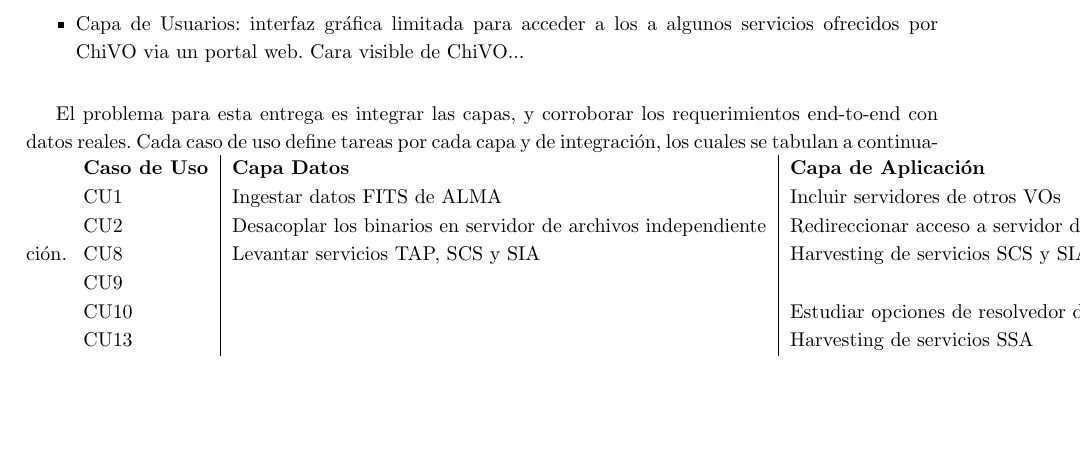
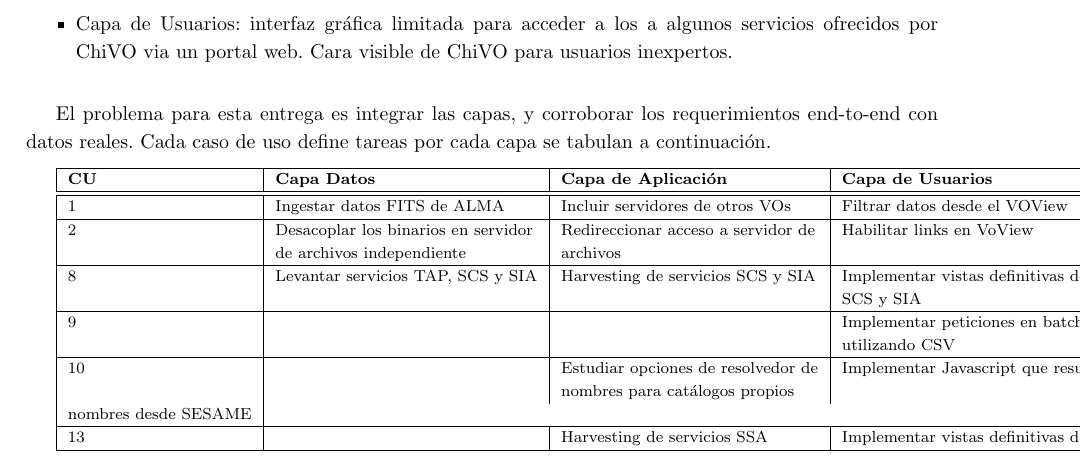
Before and after one commit to ChileanVirtualObservatory/FONDEFD11I1060, a LaTeX paper (ObservatorioVirtual/Hito4/plain_main.tex, which reads ObservatorioVirtual/Hito4/include/problema.tex): part of page 8 of 16, cut so that both start at the same text, the shorter picture padded with empty space. Compiled offline with pdfLaTeX.

Commit message:
Corrected table

```diff
--- a/ObservatorioVirtual/Hito4/include/problema.tex
+++ b/ObservatorioVirtual/Hito4/include/problema.tex
@@ -54,30 +54,67 @@ python+flask, y funciona como multiplexor de servicios. Las aplicaciones
 IVOA compatibles interoperan con este endpoint.
 \item Capa de Usuarios: interfaz gráfica limitada para acceder a los
 a algunos servicios ofrecidos por ChiVO via un portal web. Cara visible
-de ChiVO...
+de ChiVO para usuarios inexpertos.
 \end{itemize}
 
 El problema para esta entrega es integrar las capas, y corroborar
 los requerimientos end-to-end con datos reales. Cada caso de uso
-define tareas por cada capa y de integración, los cuales se tabulan a continuación.
-\begin{tabular}{l|l|l|l|l|}
-\textbf{Caso de Uso} & \textbf{Capa Datos} &
-\textbf{Capa de Aplicación} & \textbf{Capa de Usuarios} &
-\textbf{Integración} \\
-CU1 & Ingestar datos FITS de ALMA & Incluir servidores de otros VOs & Filtrar
-datos desde el VOView & Implementar ciclo FITS-VOTable-VOView\\
-CU2 & Desacoplar los binarios en servidor de archivos independiente &
-Redireccionar acceso a servidor de archivos & Habilitar links en VoView &
-Descargar archivos desde portal web de forma transparente\\
-CU8 & Levantar servicios TAP, SCS y SIA & Harvesting de servicios SCS y SIA &
-Implementar vistas definitivas de SCS y SIA & Casos de prueba para datos FITS de
-ALMA \\
-CU9 & & &
-Implementar peticiones en batchs utilizando CSV & Obtener resultados de queries a partir un
-archivo CSV \\
-CU10 & & Estudiar opciones de resolvedor de nombres para catálogos propios &
-Implementar Javascript que resuelva nombres desde SESAME & Casos de pruebas
-utilizando nombres \\
-CU13 &  & Harvesting de servicios SSA &
-Implementar vistas definitivas de SSA & Casos de prueba para datos espectrales \\
+define tareas por cada capa se tabulan a continuación.
+
+\footnotesize
+\begin{tabular}{|l|l|l|l|l|}
+\hline
+\footnotesize
+\textbf{CU} & \textbf{Capa Datos} &
+\textbf{Capa de Aplicación} & \textbf{Capa de Usuarios} \\
+%\textbf{Integración} \\
+\hline
+\hline
+1 &
+Ingestar datos FITS de ALMA &
+Incluir servidores de otros VOs &
+Filtrar datos desde el VOView \\
+%Implementar ciclo FITS-VOTable-VOView\\
+\hline
+2 &
+Desacoplar los binarios en servidor &
+Redireccionar acceso a servidor de &
+Habilitar links en VoView \\
+%Descargar archivos desde portal web \\
+&
+de archivos independiente &
+archivos & \\
+%de forma transparente\\
+\hline
+8 &
+Levantar servicios TAP, SCS y SIA &
+Harvesting de servicios SCS y SIA &
+Implementar vistas definitivas de \\
+%Casos de prueba para datos FITS  \\
+& & &
+SCS y SIA \\
+%de ALMA \\
+\hline
+9 & & &
+Implementar peticiones en batchs \\
+%Obtener resultados de queries a \\
+& & &
+utilizando CSV \\
+%partir un archivo CSV \\
+\hline
+10 & &
+Estudiar opciones de resolvedor de &
+Implementar Javascript que resuelva \\
+%Casos de pruebas utilizando nombres \\
+& &
+nombres para catálogos propios \\
+nombres desde SESAME \\
+\hline
+13 & &
+Harvesting de servicios SSA &
+Implementar vistas definitivas de SSA \\
+%Casos de prueba para datos espectrales \\
+\hline
 \end{tabular}
+
+\normalsize
```
